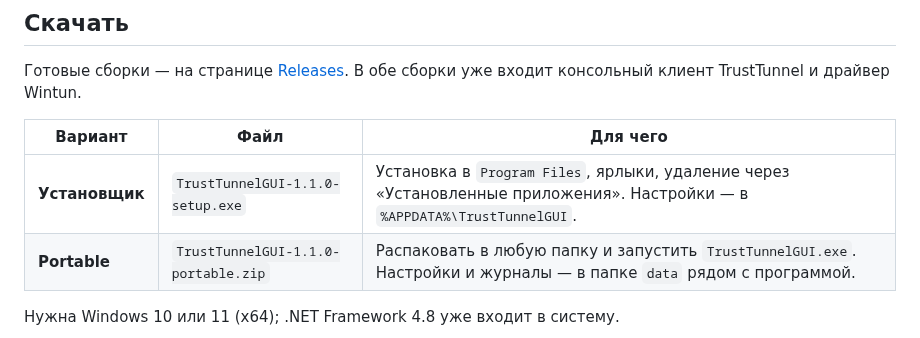
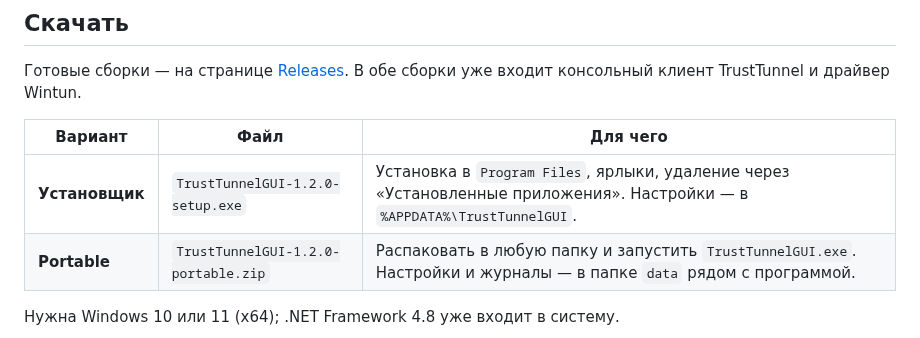
Before and after one commit to dark-knight-soul/TrustTunnelGUI_Unofficial, a Markdown page: README.md, the part around one of its changes. GitHub-like rendering.

```diff
--- a/README.md
+++ b/README.md
@@ -61,8 +61,8 @@
 
 | Вариант | Файл | Для чего |
 |---|---|---|
-| **Установщик** | `TrustTunnelGUI-1.1.0-setup.exe` | Установка в `Program Files`, ярлыки, удаление через «Установленные приложения». Настройки — в `%APPDATA%\TrustTunnelGUI`. |
-| **Portable** | `TrustTunnelGUI-1.1.0-portable.zip` | Распаковать в любую папку и запустить `TrustTunnelGUI.exe`. Настройки и журналы — в папке `data` рядом с программой. |
+| **Установщик** | `TrustTunnelGUI-1.2.0-setup.exe` | Установка в `Program Files`, ярлыки, удаление через «Установленные приложения». Настройки — в `%APPDATA%\TrustTunnelGUI`. |
+| **Portable** | `TrustTunnelGUI-1.2.0-portable.zip` | Распаковать в любую папку и запустить `TrustTunnelGUI.exe`. Настройки и журналы — в папке `data` рядом с программой. |
 
 Нужна Windows 10 или 11 (x64); .NET Framework 4.8 уже входит в систему.
 
```
Also changed, not shown: other parts of README.md (+8 -5 lines), CHANGELOG.md (+6 -0 lines), docs/screenshots/connection-mode-adapter.png, 7 other files.
